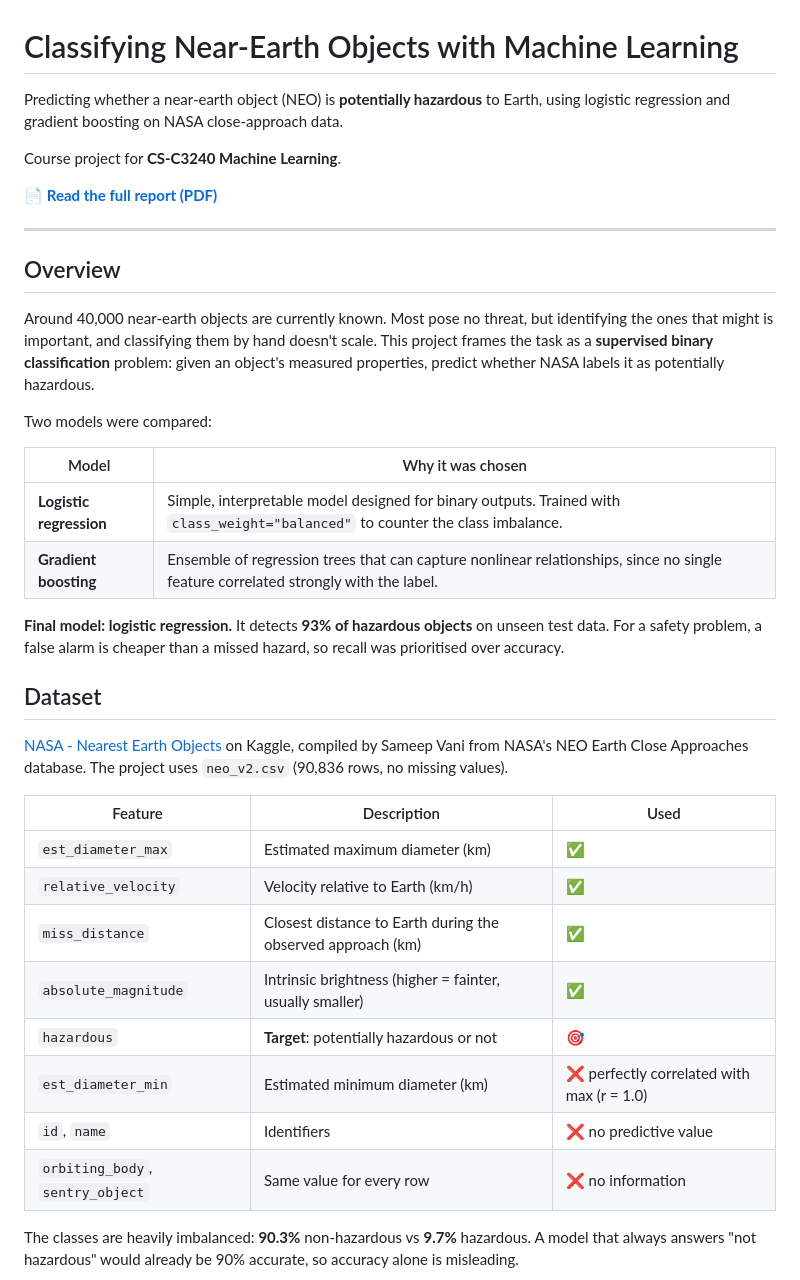
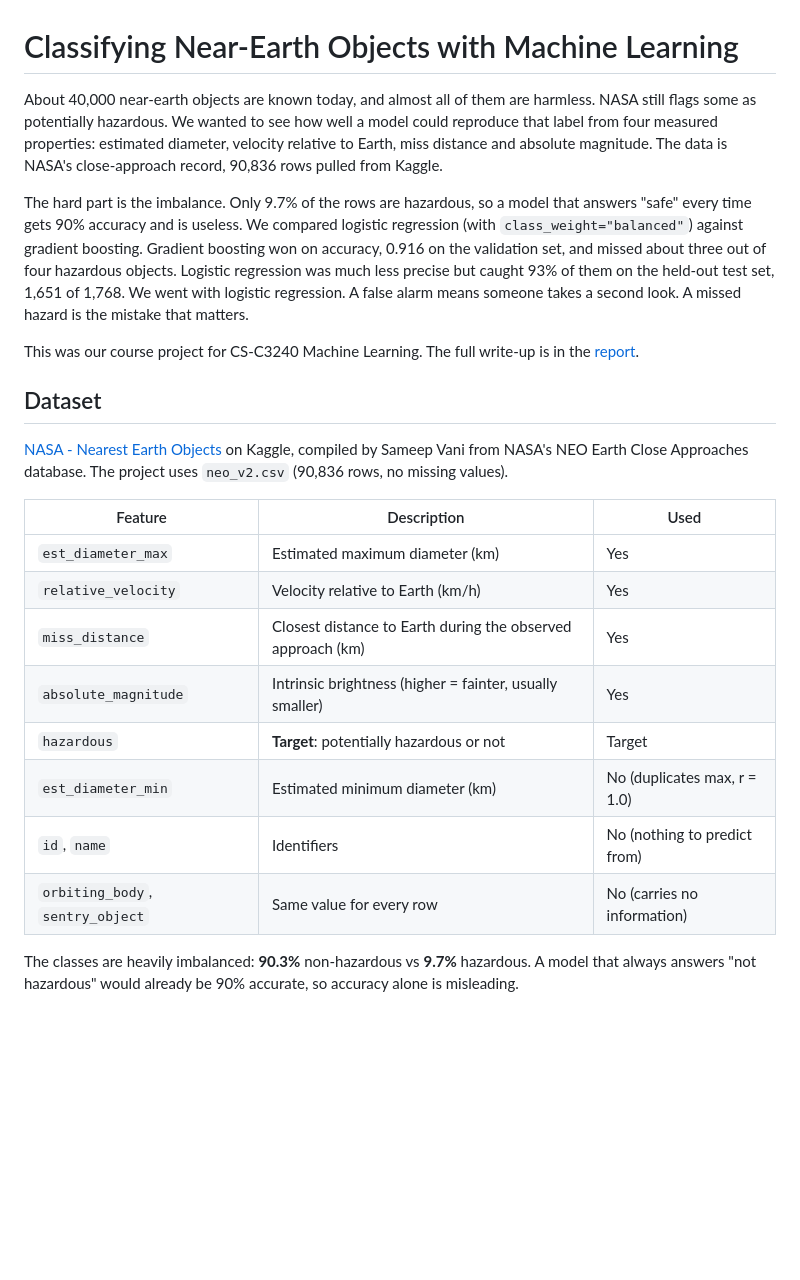
Before and after one commit to Funckin/ML_Project, a Markdown page: README.md, the part around the change. GitHub-like rendering; blank space fills up the shorter version.

Commit message:
Rewrite README introduction in plain prose and remove emojis

```diff
--- a/README.md
+++ b/README.md
@@ -1,25 +1,10 @@
 # Classifying Near-Earth Objects with Machine Learning
 
-Predicting whether a near-earth object (NEO) is **potentially hazardous** to Earth, using logistic regression and gradient boosting on NASA close-approach data.
+About 40,000 near-earth objects are known today, and almost all of them are harmless. NASA still flags some as potentially hazardous. We wanted to see how well a model could reproduce that label from four measured properties: estimated diameter, velocity relative to Earth, miss distance and absolute magnitude. The data is NASA's close-approach record, 90,836 rows pulled from Kaggle.
 
-Course project for **CS-C3240 Machine Learning**.
+The hard part is the imbalance. Only 9.7% of the rows are hazardous, so a model that answers "safe" every time gets 90% accuracy and is useless. We compared logistic regression (with `class_weight="balanced"`) against gradient boosting. Gradient boosting won on accuracy, 0.916 on the validation set, and missed about three out of four hazardous objects. Logistic regression was much less precise but caught 93% of them on the held-out test set, 1,651 of 1,768. We went with logistic regression. A false alarm means someone takes a second look. A missed hazard is the mistake that matters.
 
-📄 **[Read the full report (PDF)](report/NEO_hazard_classification_report.pdf)**
-
----
-
-## Overview
-
-Around 40,000 near-earth objects are currently known. Most pose no threat, but identifying the ones that might is important, and classifying them by hand doesn't scale. This project frames the task as a **supervised binary classification** problem: given an object's measured properties, predict whether NASA labels it as potentially hazardous.
-
-Two models were compared:
-
-| Model | Why it was chosen |
-|---|---|
-| **Logistic regression** | Simple, interpretable model designed for binary outputs. Trained with `class_weight="balanced"` to counter the class imbalance. |
-| **Gradient boosting** | Ensemble of regression trees that can capture nonlinear relationships, since no single feature correlated strongly with the label. |
-
-**Final model: logistic regression.** It detects **93% of hazardous objects** on unseen test data. For a safety problem, a false alarm is cheaper than a missed hazard, so recall was prioritised over accuracy.
+This was our course project for CS-C3240 Machine Learning. The full write-up is in the [report](report/NEO_hazard_classification_report.pdf).
 
 ## Dataset
 
@@ -27,14 +12,14 @@ Two models were compared:
 
 | Feature | Description | Used |
 |---|---|---|
-| `est_diameter_max` | Estimated maximum diameter (km) | ✅ |
-| `relative_velocity` | Velocity relative to Earth (km/h) | ✅ |
-| `miss_distance` | Closest distance to Earth during the observed approach (km) | ✅ |
-| `absolute_magnitude` | Intrinsic brightness (higher = fainter, usually smaller) | ✅ |
-| `hazardous` | **Target**: potentially hazardous or not | 🎯 |
-| `est_diameter_min` | Estimated minimum diameter (km) | ❌ perfectly correlated with max (r = 1.0) |
-| `id`, `name` | Identifiers | ❌ no predictive value |
-| `orbiting_body`, `sentry_object` | Same value for every row | ❌ no information |
+| `est_diameter_max` | Estimated maximum diameter (km) | Yes |
+| `relative_velocity` | Velocity relative to Earth (km/h) | Yes |
+| `miss_distance` | Closest distance to Earth during the observed approach (km) | Yes |
+| `absolute_magnitude` | Intrinsic brightness (higher = fainter, usually smaller) | Yes |
+| `hazardous` | **Target**: potentially hazardous or not | Target |
+| `est_diameter_min` | Estimated minimum diameter (km) | No (duplicates max, r = 1.0) |
+| `id`, `name` | Identifiers | No (nothing to predict from) |
+| `orbiting_body`, `sentry_object` | Same value for every row | No (carries no information) |
 
 The classes are heavily imbalanced: **90.3%** non-hazardous vs **9.7%** hazardous. A model that always answers "not hazardous" would already be 90% accurate, so accuracy alone is misleading.
 
```
